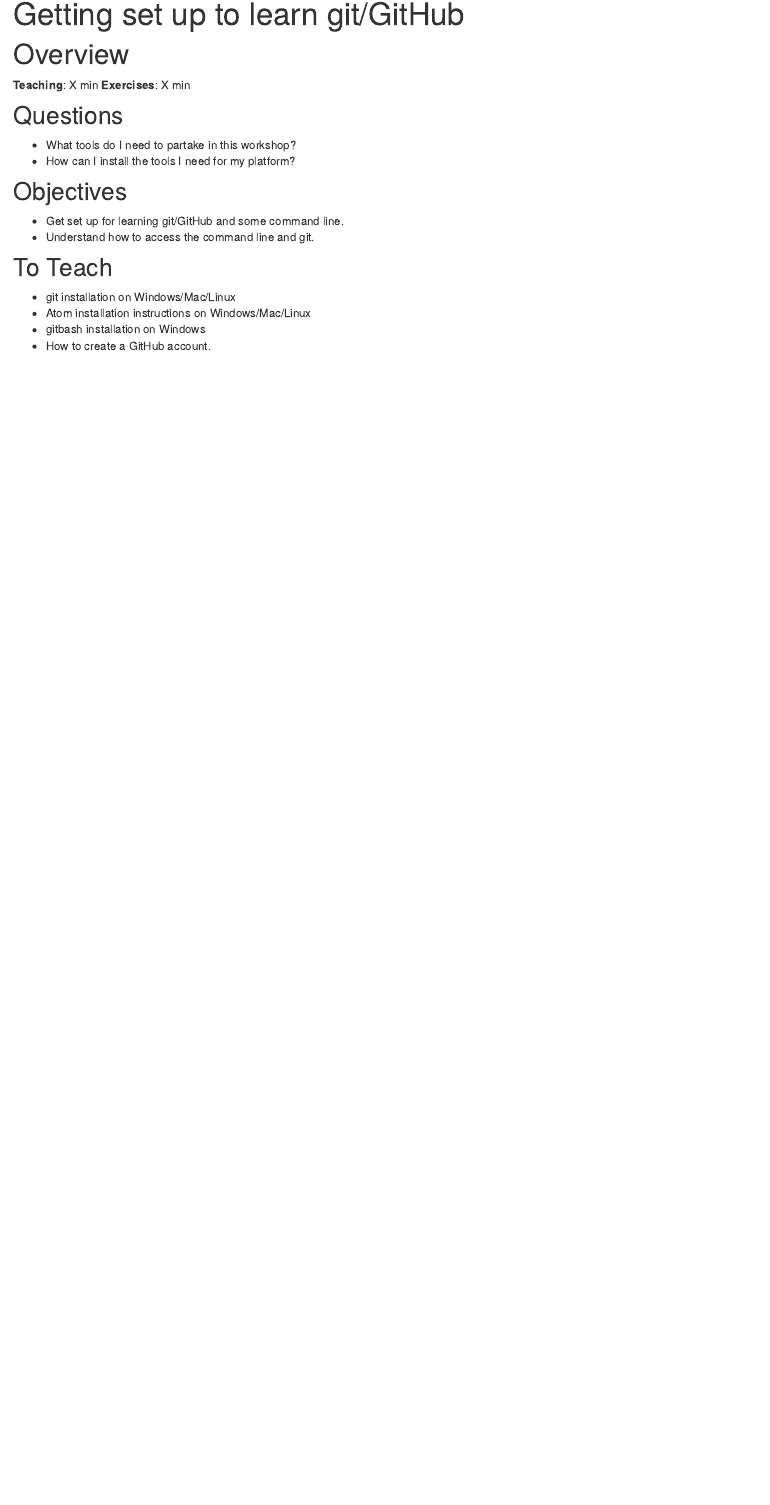
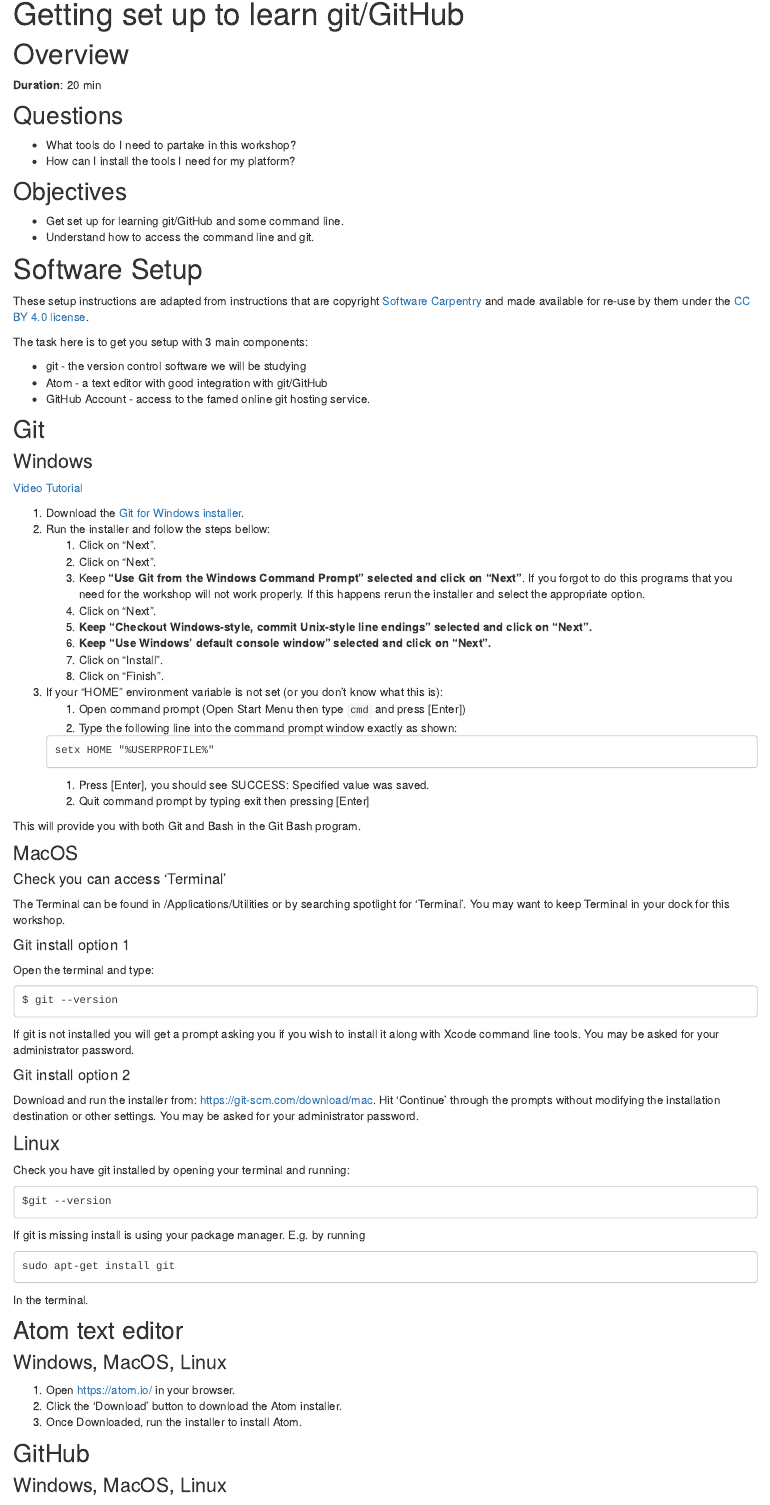
Before and after one commit to MilesMcBain/git_4_sci, an R Markdown document (00_prerequisites.Rmd): the page in a window 1100 px wide, from 90 px down. Rendered offline with R 4.5, knitr and Pandoc, with nearby package versions; drawn as R Markdown's standard HTML page in place of the format the file asks for.

Commit message:
Complete prerequisites.

````diff
--- a/00_prerequisites.Rmd
+++ b/00_prerequisites.Rmd
@@ -1,13 +1,10 @@
 ---
 title: "Getting set up to learn git/GitHub"
-description: |
-  Welcome to the website. I hope you enjoy it!
-site: radix::radix_website
+description: Welcome to the website. I hope you enjoy it!
 ---
 
 # Overview
-**Teaching**: X min
-**Exercises**: X min
+**Duration**: 20 min
 
 ## Questions
 * What tools do I need to partake in this workshop?
@@ -17,3 +14,89 @@
 * Get set up for learning git/GitHub and some command line.
 * Understand how to access the command line and git.
 
+# Software Setup
+
+These setup instructions are adapted from instructions that are copyright
+[Software Carpentry](http://software-carpentry.org/) and made available for
+re-use by them under the [CC BY 4.0
+license](https://creativecommons.org/licenses/by/4.0/legalcode).
+
+The task here is to get you setup with 3 main components:
+
+  * git - the version control software we will be studying
+  * Atom - a text editor with good integration with git/GitHub
+  * GitHub Account - access to the famed online git hosting service.
+
+## Git
+
+### Windows
+
+[Video Tutorial](https://www.youtube.com/watch?v=339AEqk9c-8)
+
+1. Download the [Git for Windows installer](https://git-for-windows.github.io/).
+1. Run the installer and follow the steps bellow:
+    1. Click on "Next".
+    1. Click on "Next".
+    1. Keep **"Use Git from the Windows Command Prompt" selected and click on "Next"**. If you forgot to do this programs that you need for the workshop will not work properly. If this happens rerun the installer and select the appropriate option.
+    1. Click on "Next".
+    1. **Keep "Checkout Windows-style, commit Unix-style line endings" selected and click on "Next".**
+    1. **Keep "Use Windows' default console window" selected and click on "Next".**
+    1. Click on "Install".
+    1. Click on "Finish".
+1. If your "HOME" environment variable is not set (or you don't know what this is):
+    1. Open command prompt (Open Start Menu then type `cmd`  and press [Enter])
+    1. Type the following line into the command prompt window exactly as shown:
+
+    ```
+    setx HOME "%USERPROFILE%"
+    ```
+    1. Press [Enter], you should see SUCCESS: Specified value was saved.
+    1. Quit command prompt by typing exit then pressing [Enter]
+
+This will provide you with both Git and Bash in the Git Bash program.
+
+### MacOS
+
+#### Check you can access 'Terminal'
+The Terminal can be found in /Applications/Utilities or by searching spotlight for 'Terminal'. You may want to keep Terminal in your dock for this workshop.
+
+#### Git install option 1
+Open the terminal and type:
+
+  ```
+  $ git --version
+  ```
+
+If git is not installed you will get a prompt asking you if you wish to install it along with Xcode command line tools. You may be asked for your administrator password.
+
+#### Git install option 2
+Download and run the installer from: https://git-scm.com/download/mac. Hit
+'Continue' through the prompts without modifying the installation destination or
+other settings. You may be asked for your administrator password.
+
+### Linux
+Check you have git installed by opening your terminal and running:
+
+  ```
+  $git --version
+  ```
+
+If git is missing install is using your package manager. E.g. by running
+
+  ```
+  sudo apt-get install git
+  ```
+
+In the terminal.
+
+## Atom text editor
+
+### Windows, MacOS, Linux
+
+1. Open https://atom.io/ in your browser.
+1. Click the 'Download' button to download the Atom installer.
+1. Once Downloaded, run the installer to install Atom.
+
+## GitHub
+
+### Windows, MacOS, Linux
--- a/_site.yml
+++ b/_site.yml
@@ -4,10 +4,13 @@
   Git for Researchers
 output_dir: "_site"
 navbar:
+  left:
+    - text: "Prerequisites"
+      href: 00_prerequisites.html
   right:
     - text: "Home"
       href: index.html
     - text: "About"
       href: about.html
 output: radix::radix_article
-exclude: ["README.md"]
+exclude: ["*.md"]
````
Also changed, not shown: 01_why_git_github.Rmd (+0 -1 lines), 03_creating_a_repository.Rmd (+0 -1 lines), 04_using_a_git_repository.Rmd (+0 -1 lines), 05_distributed_workflow.Rmd (+0 -1 lines), 06_getting_out_of_trouble.Rmd (+0 -1 lines), index.Rmd (+3 -0 lines), 00_prerequisites.Rmd (14 more changed lines).
